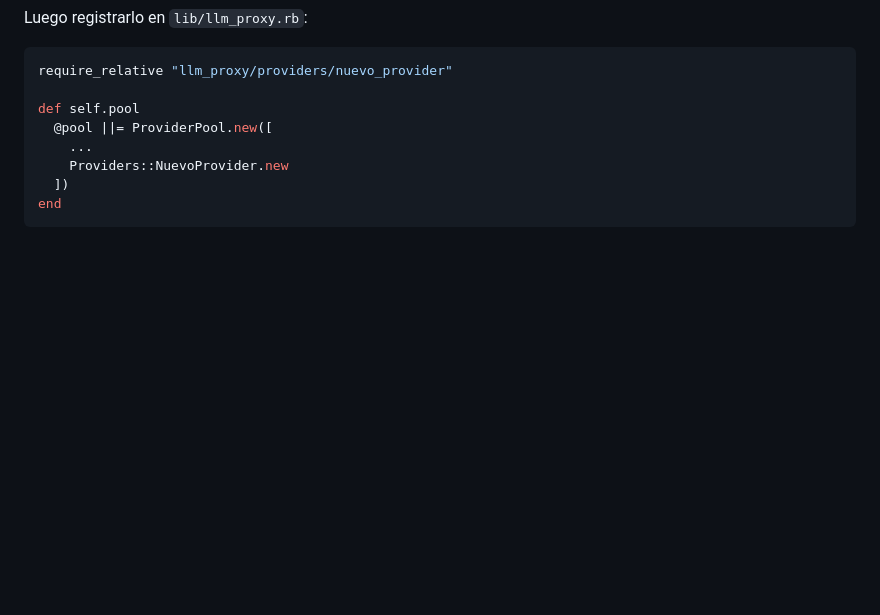
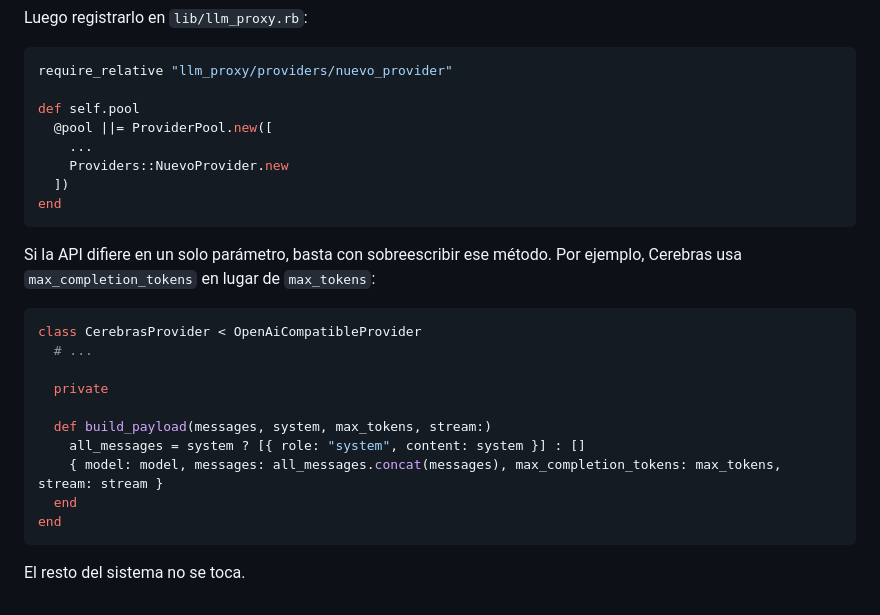
Before and after one commit to mgznv/hydra, a Markdown page: README.md, the part around the change. GitHub-like rendering; blank space fills up the shorter version.

Commit message:
docs: documentar patrón de sobreescritura parcial en providers

````diff
--- a/README.md
+++ b/README.md
@@ -131,3 +131,20 @@ def self.pool
   ])
 end
 ```
+
+Si la API difiere en un solo parámetro, basta con sobreescribir ese método. Por ejemplo, Cerebras usa `max_completion_tokens` en lugar de `max_tokens`:
+
+```ruby
+class CerebrasProvider < OpenAiCompatibleProvider
+  # ...
+
+  private
+
+  def build_payload(messages, system, max_tokens, stream:)
+    all_messages = system ? [{ role: "system", content: system }] : []
+    { model: model, messages: all_messages.concat(messages), max_completion_tokens: max_tokens, stream: stream }
+  end
+end
+```
+
+El resto del sistema no se toca.
````
